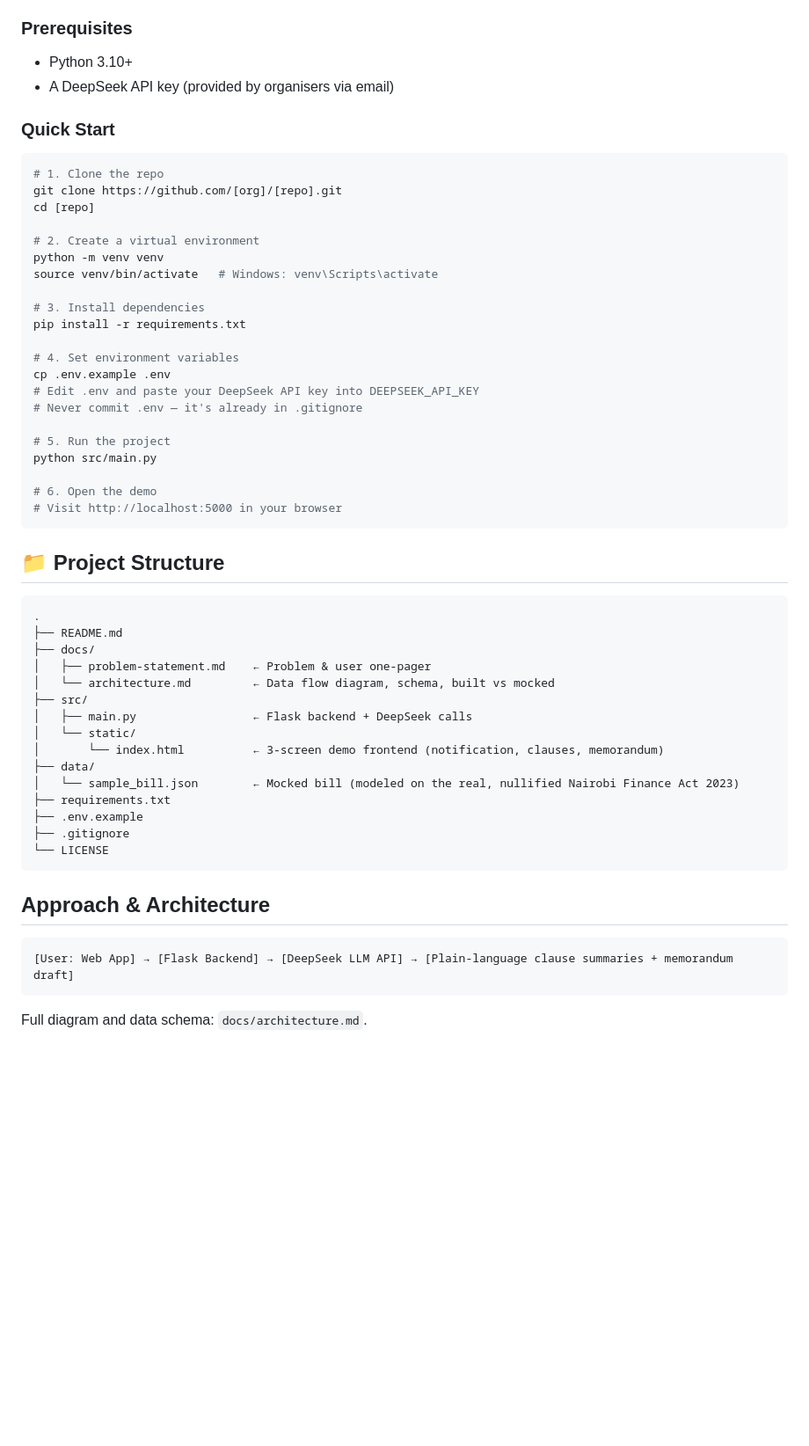
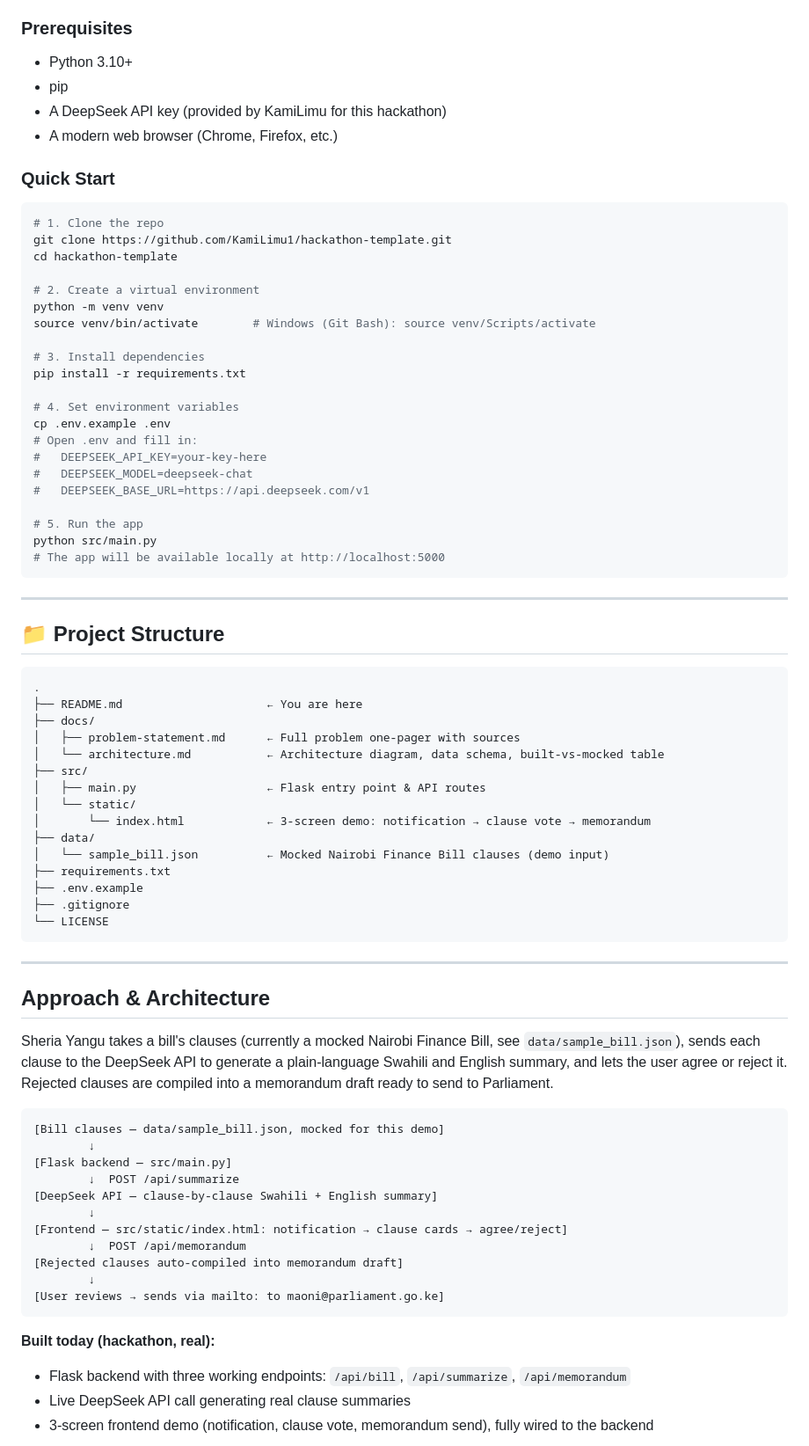
Before and after one commit to Favour0950/Sheria-yangu, a Markdown page: Sheria yangu/hackathon-template/README.md, the part around one of its changes. Shown at 88% size. GitHub-like rendering; blank space fills up the shorter version.

Commit message:
I have updated the README
Updated README.md to enhance clarity and detail about the project, including team roles, problem statement, and project structure.

````diff
--- a/Sheria yangu/hackathon-template/README.md
+++ b/Sheria yangu/hackathon-template/README.md
@@ -62,57 +55,79 @@ they never knew was open for comment. See `docs/problem-statement.md` for the fu
 - Python 3.10+
-- A DeepSeek API key (provided by organisers via email)
+- pip
+- A DeepSeek API key (provided by KamiLimu for this hackathon)
+- A modern web browser (Chrome, Firefox, etc.)
 
 ### Quick Start
 
 ```bash
 # 1. Clone the repo
-git clone https://github.com/[org]/[repo].git
-cd [repo]
+git clone https://github.com/KamiLimu1/hackathon-template.git
+cd hackathon-template
 
 # 2. Create a virtual environment
 python -m venv venv
-source venv/bin/activate   # Windows: venv\Scripts\activate
+source venv/bin/activate        # Windows (Git Bash): source venv/Scripts/activate
 
 # 3. Install dependencies
 pip install -r requirements.txt
 
 # 4. Set environment variables
 cp .env.example .env
-# Edit .env and paste your DeepSeek API key into DEEPSEEK_API_KEY
-# Never commit .env — it's already in .gitignore
+# Open .env and fill in:
+#   DEEPSEEK_API_KEY=your-key-here
+#   DEEPSEEK_MODEL=deepseek-chat
+#   DEEPSEEK_BASE_URL=https://api.deepseek.com/v1
 
-# 5. Run the project
+# 5. Run the app
 python src/main.py
+# The app will be available locally at http://localhost:5000
+```
 
-# 6. Open the demo
-# Visit http://localhost:5000 in your browser
-```
+
+---
 
 ## 📁 Project Structure
 
 ```
 .
-├── README.md
+├── README.md                     ← You are here
 ├── docs/
-│   ├── problem-statement.md    ← Problem & user one-pager
-│   └── architecture.md         ← Data flow diagram, schema, built vs mocked
+│   ├── problem-statement.md      ← Full problem one-pager with sources
+│   └── architecture.md           ← Architecture diagram, data schema, built-vs-mocked table
 ├── src/
-│   ├── main.py                 ← Flask backend + DeepSeek calls
+│   ├── main.py                   ← Flask entry point & API routes
 │   └── static/
-│       └── index.html          ← 3-screen demo frontend (notification, clauses, memorandum)
+│       └── index.html            ← 3-screen demo: notification → clause vote → memorandum
 ├── data/
-│   └── sample_bill.json        ← Mocked bill (modeled on the real, nullified Nairobi Finance Act 2023)
+│   └── sample_bill.json          ← Mocked Nairobi Finance Bill clauses (demo input)
 ├── requirements.txt
 ├── .env.example
 ├── .gitignore
 └── LICENSE
 ```
 
+---
+
 ## Approach & Architecture
 
+Sheria Yangu takes a bill's clauses (currently a mocked Nairobi Finance Bill, see `data/sample_bill.json`), sends each clause to the DeepSeek API to generate a plain-language Swahili and English summary, and lets the user agree or reject it. Rejected clauses are compiled into a memorandum draft ready to send to Parliament.
+
 ```
-[User: Web App] → [Flask Backend] → [DeepSeek LLM API] → [Plain-language clause summaries + memorandum draft]
+[Bill clauses — data/sample_bill.json, mocked for this demo]
+        ↓
+[Flask backend — src/main.py]
+        ↓  POST /api/summarize
+[DeepSeek API — clause-by-clause Swahili + English summary]
+        ↓
+[Frontend — src/static/index.html: notification → clause cards → agree/reject]
+        ↓  POST /api/memorandum
+[Rejected clauses auto-compiled into memorandum draft]
+        ↓
+[User reviews → sends via mailto: to maoni@parliament.go.ke]
 ```
 
-Full diagram and data schema: `docs/architecture.md`.
+**Built today (hackathon, real):**
+- Flask backend with three working endpoints: `/api/bill`, `/api/summarize`, `/api/memorandum`
+- Live DeepSeek API call generating real clause summaries
+- 3-screen frontend demo (notification, clause vote, memorandum send), fully wired to the backend
 
````
Also changed, not shown: other parts of Sheria yangu/hackathon-template/README.md (+35 -33 lines).
